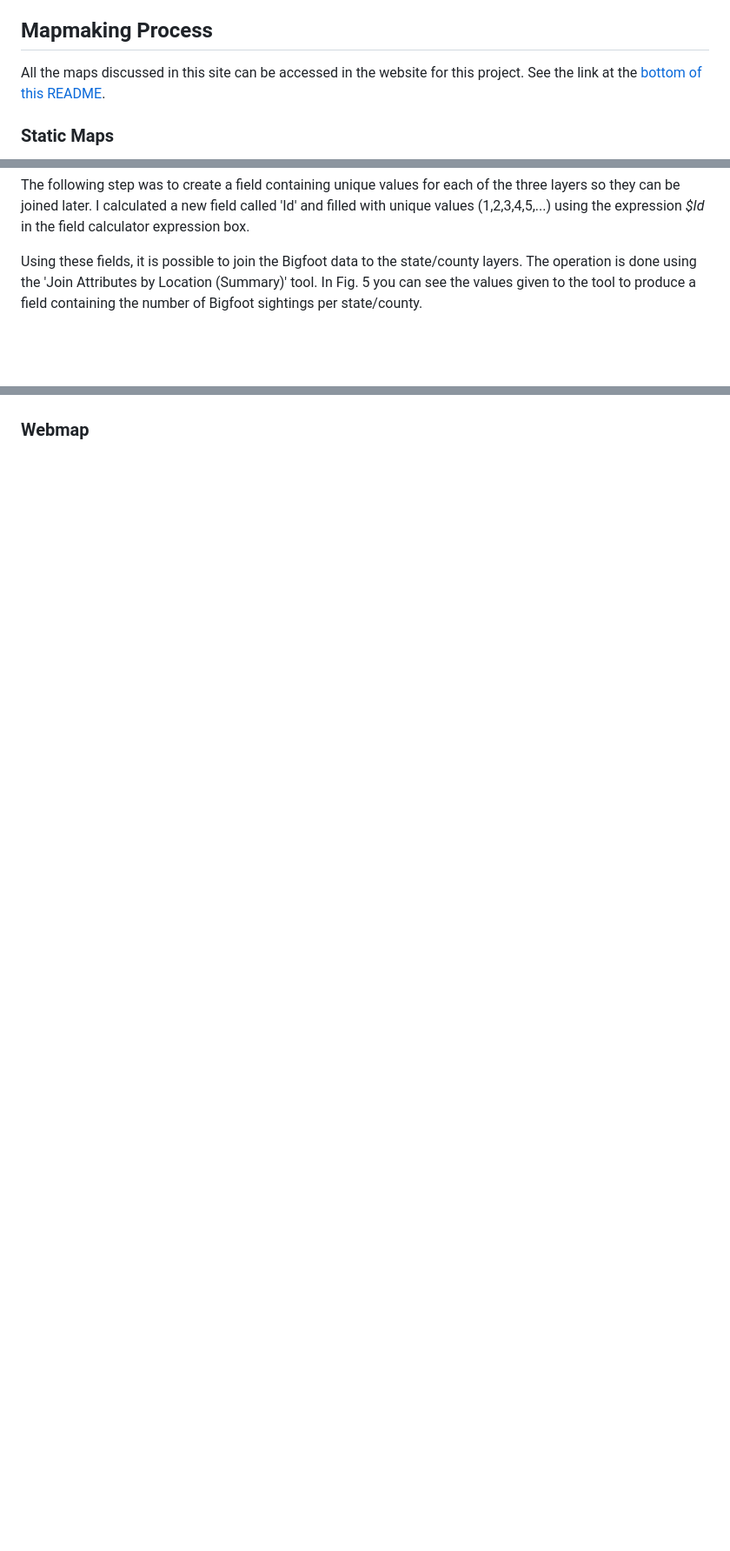
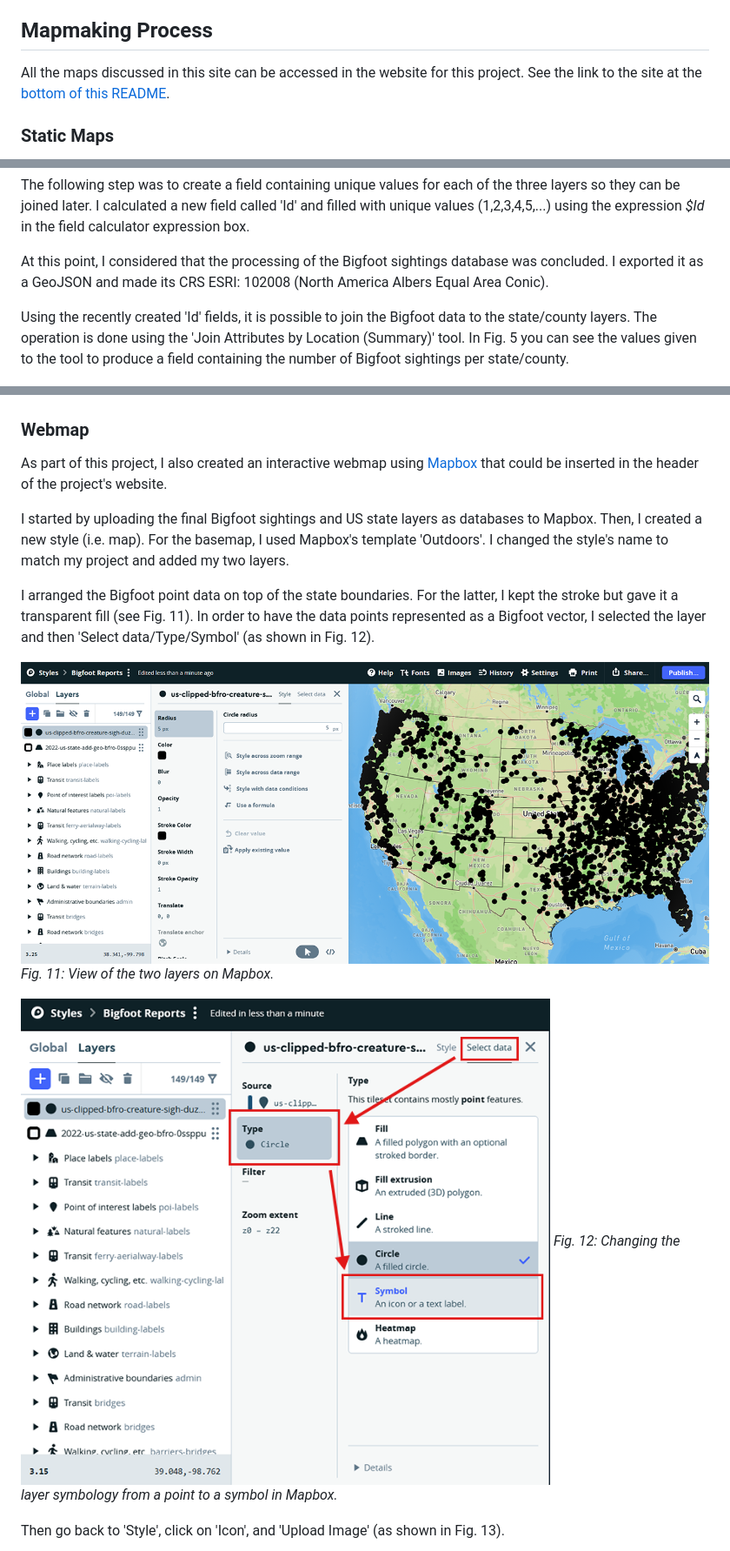
Before and after one commit to alexmunozviso/map671-fp, a Markdown page: README.md, 3 parts joined by grey strips. Shown: that part at 87% size. Rendered like a GitHub page; pictures changed too: img/fig11.png (added), img/fig12.png (added); blank space fills up the shorter version.

Commit message:
added-img+updated-readme

```diff
--- a/README.md
+++ b/README.md
@@ -48,7 +48,7 @@ Here you can download the prime CSV file and the final version of the database a
 * [Adobe Illustrator](https://www.adobe.com/products/illustrator) was used to edit the Bigfoot miniatures used as map symbols and as part of the website's graphics.
 
 ## Mapmaking Process
-All the maps discussed in this site can be accessed in the website for this project. See the link at the [bottom of this README](#final-project-link).
+All the maps discussed in this site can be accessed in the website for this project. See the link to the site at the [bottom of this README](#final-project-link).
 
 ### Static Maps
 The static maps were all created using QGIS. The CRS was set to ESRI: 102008 (North America Albers Equal Area Conic), as it is a standard projected coordinate system for mapping the contiguous United States.
@@ -67,7 +67,9 @@ After getting area information for my state/counties shapefiles using the 'Add g
 
 The following step was to create a field containing unique values for each of the three layers so they can be joined later. I calculated a new field called 'Id' and filled with unique values (1,2,3,4,5,...) using the expression *$Id* in the field calculator expression box.
 
-Using these fields, it is possible to join the Bigfoot data to the state/county layers. The operation is done using the 'Join Attributes by Location (Summary)' tool. In Fig. 5 you can see the values given to the tool to produce a field containing the number of Bigfoot sightings per state/county.
+At this point, I considered that the processing of the Bigfoot sightings database was concluded. I exported it as a GeoJSON and made its CRS ESRI: 102008 (North America Albers Equal Area Conic).
+
+Using the recently created 'Id' fields, it is possible to join the Bigfoot data to the state/county layers. The operation is done using the 'Join Attributes by Location (Summary)' tool. In Fig. 5 you can see the values given to the tool to produce a field containing the number of Bigfoot sightings per state/county.
 
 ![Figure 5](https://github.com/alexmunozviso/map671-fp/blob/main/img/fig5.png)
 *Fig. 5: View of the values given to the'Join Attributes by Location (Summary)' tool for processing.*
@@ -100,2 +107,16 @@ You can see this final static map following this link. LINKLINKLINKLINKLINKLINKL
 
 ### Webmap
+As part of this project, I also created an interactive webmap using [Mapbox](https://www.mapbox.com/) that could be inserted in the header of the project's website.
+
+I started by uploading the final Bigfoot sightings and US state layers as databases to Mapbox. Then, I created a new style (i.e. map). For the basemap, I used Mapbox's template 'Outdoors'. I changed the style's name to match my project and added my two layers.
+
+I arranged the Bigfoot point data on top of the state boundaries. For the latter, I kept the stroke but gave it a transparent fill (see Fig. 11). In order to have the data points represented as a Bigfoot vector, I selected the layer and then 'Select data/Type/Symbol' (as shown in Fig. 12).
+
+![Figure 11](https://github.com/alexmunozviso/map671-fp/blob/main/img/fig11.png)
+*Fig. 11: View of the two layers on Mapbox.*
+
+![Figure 12](https://github.com/alexmunozviso/map671-fp/blob/main/img/fig12.png)
+*Fig. 12: Changing the layer symbology from a point to a symbol in Mapbox.*
+
+Then go back to 'Style', click on 'Icon', and 'Upload Image' (as shown in Fig. 13).
+
```
Also changed, not shown: other parts of README.md (+24 -6 lines), img/fig13.png (added), 3 other files.
